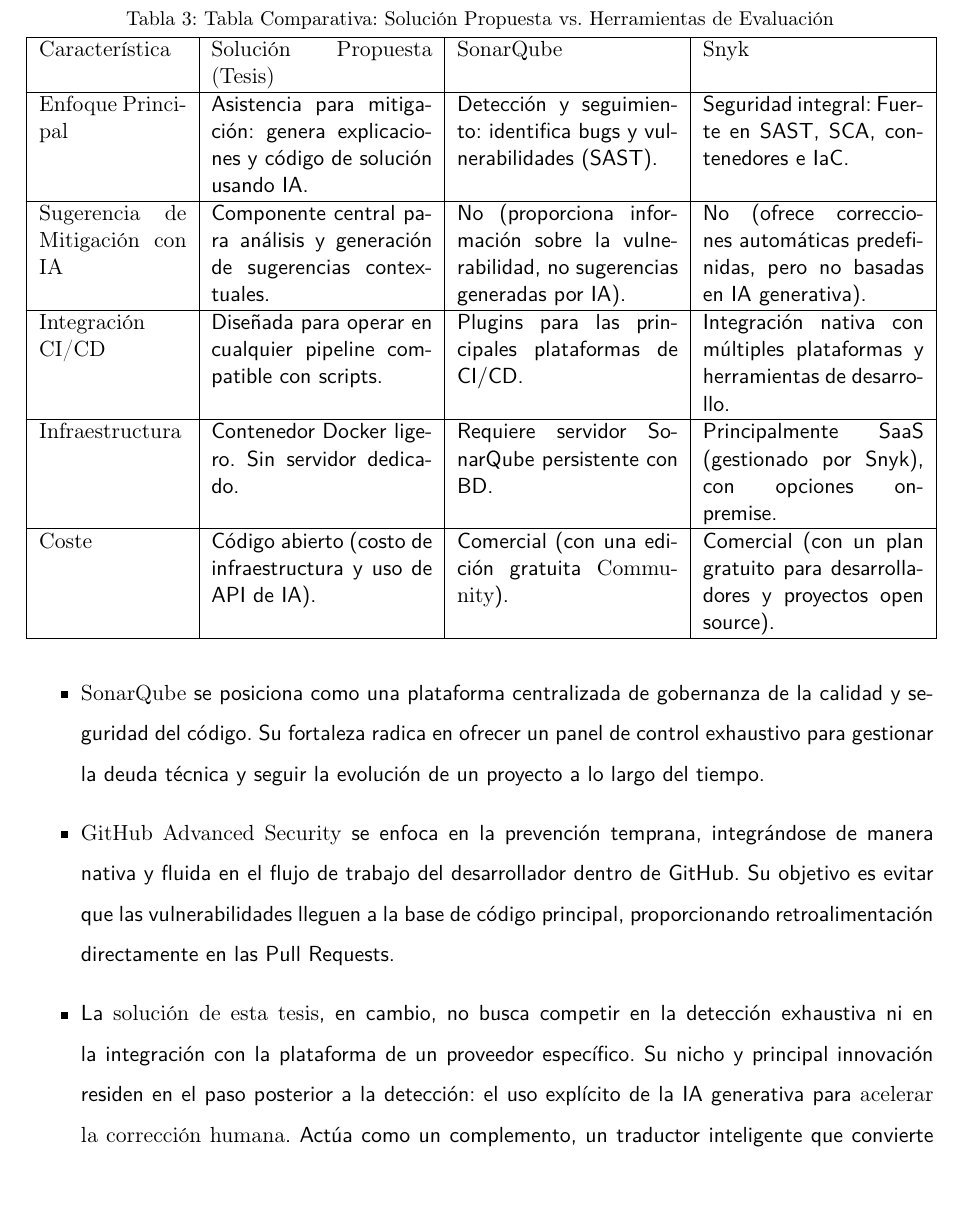
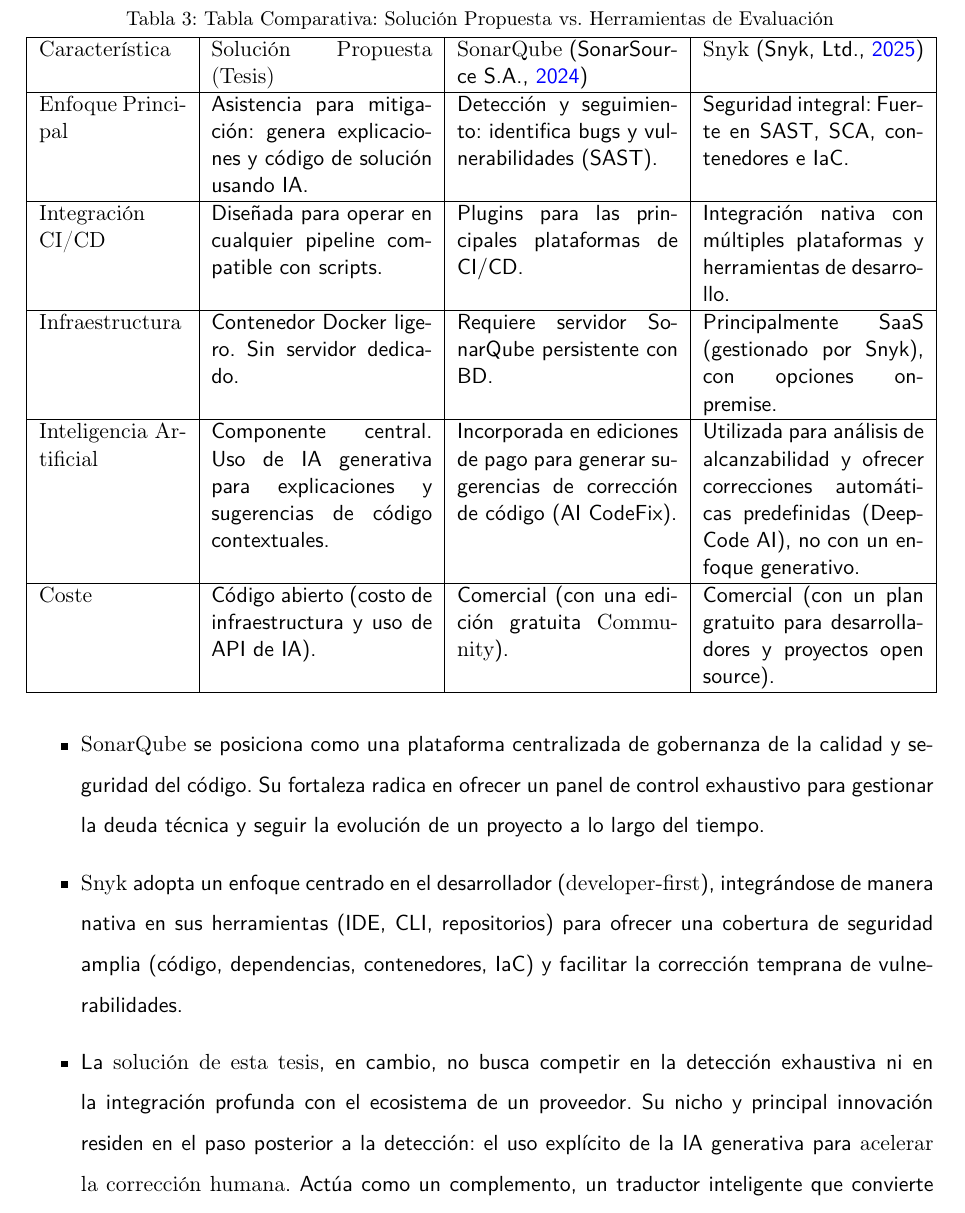
Before and after one commit to marcogutama/tfm_latex, a LaTeX thesis (TFM.tex, which reads contenido/TFM-09_Conclusiones_y_trabajo_futuro.tex): part of page 64 of 117, cut so that both start at the same text. Compiled offline with pdfLaTeX.

Commit message:
docs: update comparison table with AI features
Adds a row about AI features in the comparison table and
updates descriptions for SonarQube and Snyk.

```diff
--- a/contenido/TFM-09_Conclusiones_y_trabajo_futuro.tex
+++ b/contenido/TFM-09_Conclusiones_y_trabajo_futuro.tex
@@ -32,18 +32,13 @@
 \hline
 \textbf{Característica} &
 \textbf{Solución Propuesta (Tesis)} &
-\textbf{SonarQube} &
-\textbf{Snyk} \\ \hline
+\textbf{SonarQube} \cite{sonarqube_editions} &
+\textbf{Snyk} \cite{snyk_plans} \\ \hline
 
 \textbf{Enfoque Principal} &
 Asistencia para mitigación: genera explicaciones y código de solución usando IA. &
 Detección y seguimiento: identifica bugs y vulnerabilidades (SAST). &
 Seguridad integral: Fuerte en SAST, SCA, contenedores e IaC. \\ \hline
-
-\textbf{Sugerencia de Mitigación con IA} &
-Componente central para análisis y generación de sugerencias contextuales. &
-No (proporciona información sobre la vulnerabilidad, no sugerencias generadas por IA). &
-No (ofrece correcciones automáticas predefinidas, pero no basadas en IA generativa). \\ \hline
 
 \textbf{Integración CI/CD} &
 Diseñada para operar en cualquier pipeline compatible con scripts. &
@@ -54,6 +49,11 @@
 Contenedor Docker ligero. Sin servidor dedicado. &
 Requiere servidor SonarQube persistente con BD. &
 Principalmente SaaS (gestionado por Snyk), con opciones on-premise. \\ \hline
+
+\textbf{Inteligencia Artificial} &
+Componente central. Uso de IA generativa para explicaciones y sugerencias de código contextuales. &
+Incorporada en ediciones de pago para generar sugerencias de corrección de código (AI CodeFix). &
+Utilizada para análisis de alcanzabilidad y ofrecer correcciones automáticas predefinidas (DeepCode AI), no con un enfoque generativo. \\ \hline
 
 \textbf{Coste} &
 Código abierto (costo de infraestructura y uso de API de IA). &
@@ -68,8 +68,8 @@
 El análisis comparativo de la Tabla \ref{tab:comparativa_sistemas} revela que las tres herramientas operan con filosofías distintas.
 \begin{itemize}
     \item \textbf{SonarQube} se posiciona como una plataforma centralizada de gobernanza de la calidad y seguridad del código. Su fortaleza radica en ofrecer un panel de control exhaustivo para gestionar la deuda técnica y seguir la evolución de un proyecto a lo largo del tiempo.
-    \item \textbf{GitHub Advanced Security} se enfoca en la prevención temprana, integrándose de manera nativa y fluida en el flujo de trabajo del desarrollador dentro de GitHub. Su objetivo es evitar que las vulnerabilidades lleguen a la base de código principal, proporcionando retroalimentación directamente en las Pull Requests.
-    \item La \textbf{solución de esta tesis}, en cambio, no busca competir en la detección exhaustiva ni en la integración con la plataforma de un proveedor específico. Su nicho y principal innovación residen en el paso posterior a la detección: el uso explícito de la IA generativa para \textbf{acelerar la corrección humana}. Actúa como un complemento, un traductor inteligente que convierte un reporte de vulnerabilidad en una explicación clara y una solución tangible, reduciendo la fricción y la carga cognitiva del desarrollador.
+    \item \textbf{Snyk} adopta un enfoque centrado en el desarrollador (\textit{developer-first}), integrándose de manera nativa en sus herramientas (IDE, CLI, repositorios) para ofrecer una cobertura de seguridad amplia (código, dependencias, contenedores, IaC) y facilitar la corrección temprana de vulnerabilidades.
+    \item La \textbf{solución de esta tesis}, en cambio, no busca competir en la detección exhaustiva ni en la integración profunda con el ecosistema de un proveedor. Su nicho y principal innovación residen en el paso posterior a la detección: el uso explícito de la IA generativa para \textbf{acelerar la corrección humana}. Actúa como un complemento, un traductor inteligente que convierte un reporte de vulnerabilidad en una explicación clara y una solución tangible, reduciendo la fricción y la carga cognitiva del desarrollador.
 \end{itemize}
 
 En resumen, mientras las herramientas comerciales se centran en la detección y prevención, este trabajo explora el potencial de la IA para democratizar y acelerar la fase de mitigación, un área con un significativo potencial de mejora.
```
